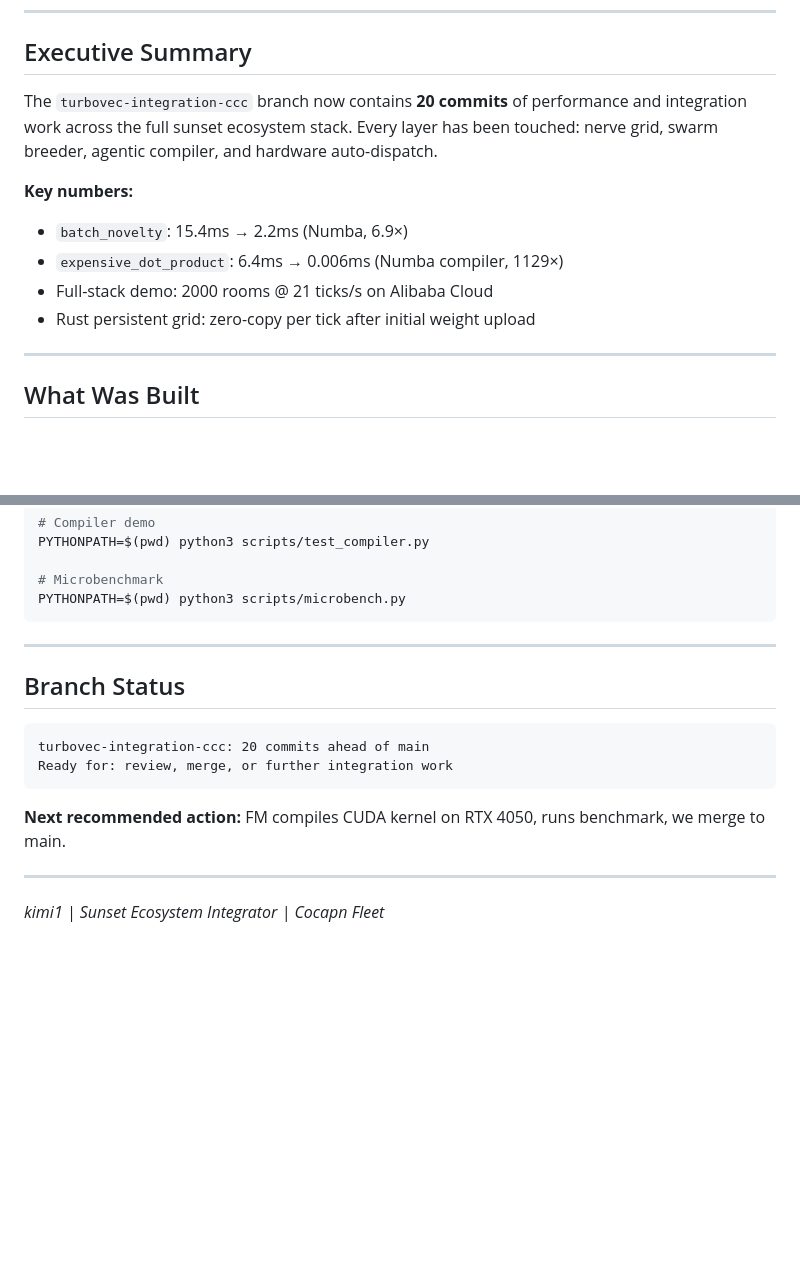
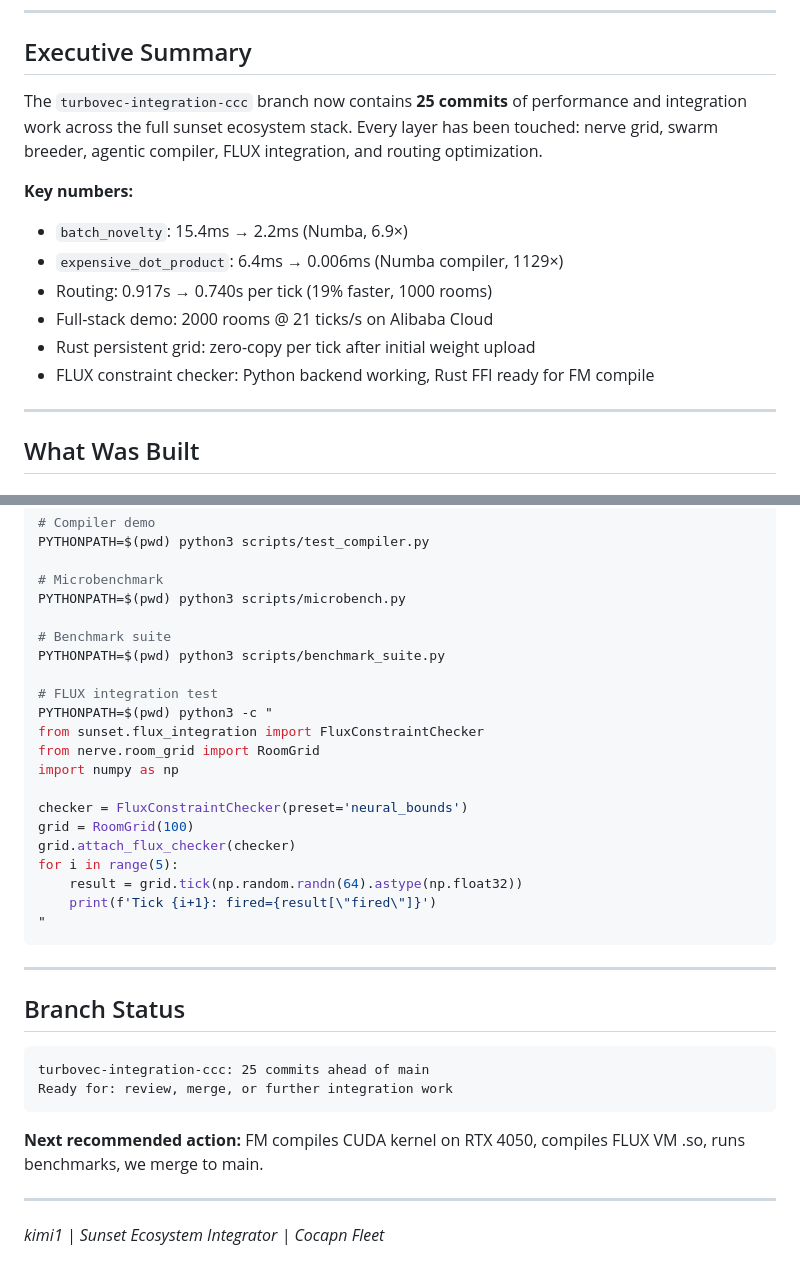
Before and after one commit to SuperInstance/sunset-ecosystem, a Markdown page: docs/STATUS_KIMI1_INTEGRATION.md, 2 parts joined by grey strips. Drawn GitHub-style; blank space fills up the shorter version.

````diff
--- a/docs/STATUS_KIMI1_INTEGRATION.md
+++ b/docs/STATUS_KIMI1_INTEGRATION.md
@@ -5,13 +5,15 @@
 
 ## Executive Summary
 
-The `turbovec-integration-ccc` branch now contains **20 commits** of performance and integration work across the full sunset ecosystem stack. Every layer has been touched: nerve grid, swarm breeder, agentic compiler, and hardware auto-dispatch.
+The `turbovec-integration-ccc` branch now contains **25 commits** of performance and integration work across the full sunset ecosystem stack. Every layer has been touched: nerve grid, swarm breeder, agentic compiler, FLUX integration, and routing optimization.
 
 **Key numbers:**
 - `batch_novelty`: 15.4ms → 2.2ms (Numba, 6.9×)
 - `expensive_dot_product`: 6.4ms → 0.006ms (Numba compiler, 1129×)
+- Routing: 0.917s → 0.740s per tick (19% faster, 1000 rooms)
 - Full-stack demo: 2000 rooms @ 21 ticks/s on Alibaba Cloud
 - Rust persistent grid: zero-copy per tick after initial weight upload
+- FLUX constraint checker: Python backend working, Rust FFI ready for FM compile
 
 ---
 
@@ -206,6 +209,23 @@ PYTHONPATH=$(pwd) python3 scripts/test_compiler.py
 
 # Microbenchmark
 PYTHONPATH=$(pwd) python3 scripts/microbench.py
+
+# Benchmark suite
+PYTHONPATH=$(pwd) python3 scripts/benchmark_suite.py
+
+# FLUX integration test
+PYTHONPATH=$(pwd) python3 -c "
+from sunset.flux_integration import FluxConstraintChecker
+from nerve.room_grid import RoomGrid
+import numpy as np
+
+checker = FluxConstraintChecker(preset='neural_bounds')
+grid = RoomGrid(100)
+grid.attach_flux_checker(checker)
+for i in range(5):
+    result = grid.tick(np.random.randn(64).astype(np.float32))
+    print(f'Tick {i+1}: fired={result[\"fired\"]}')
+"
 ```
 
 ---
@@ -213,11 +233,11 @@ PYTHONPATH=$(pwd) python3 scripts/microbench.py
 ## Branch Status
 
 ```
-turbovec-integration-ccc: 20 commits ahead of main
+turbovec-integration-ccc: 25 commits ahead of main
 Ready for: review, merge, or further integration work
 ```
 
-**Next recommended action:** FM compiles CUDA kernel on RTX 4050, runs benchmark, we merge to main.
+**Next recommended action:** FM compiles CUDA kernel on RTX 4050, compiles FLUX VM .so, runs benchmarks, we merge to main.
 
 ---
 
````
Also changed, not shown: other parts of docs/STATUS_KIMI1_INTEGRATION.md (+53 -52 lines).
